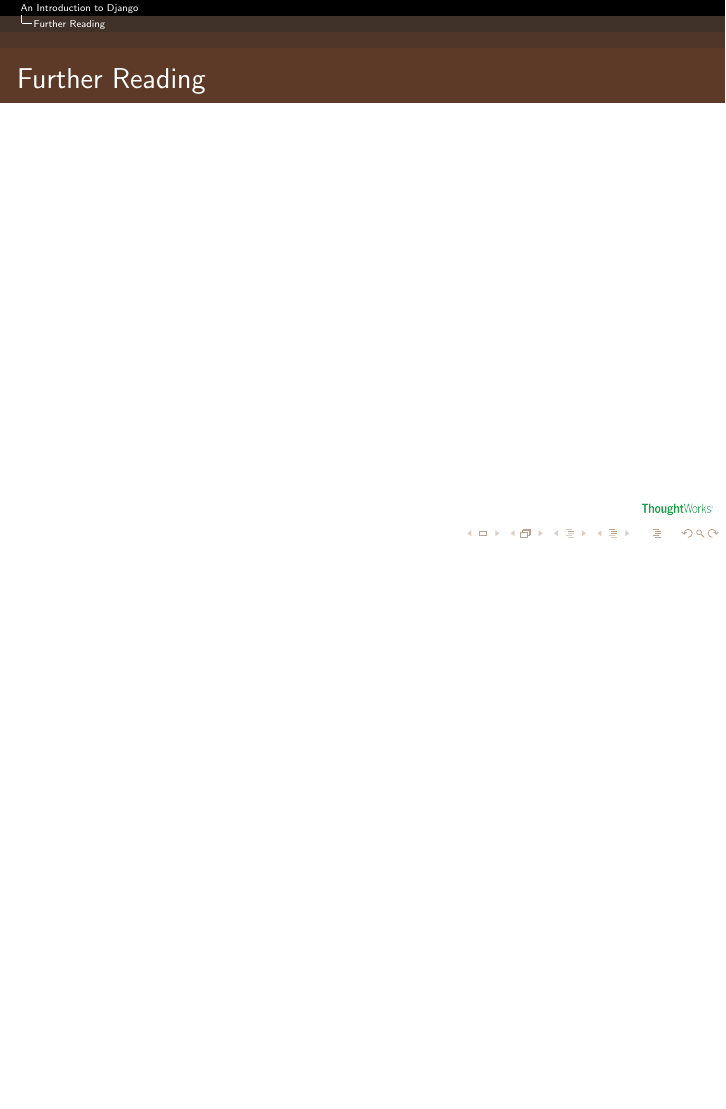
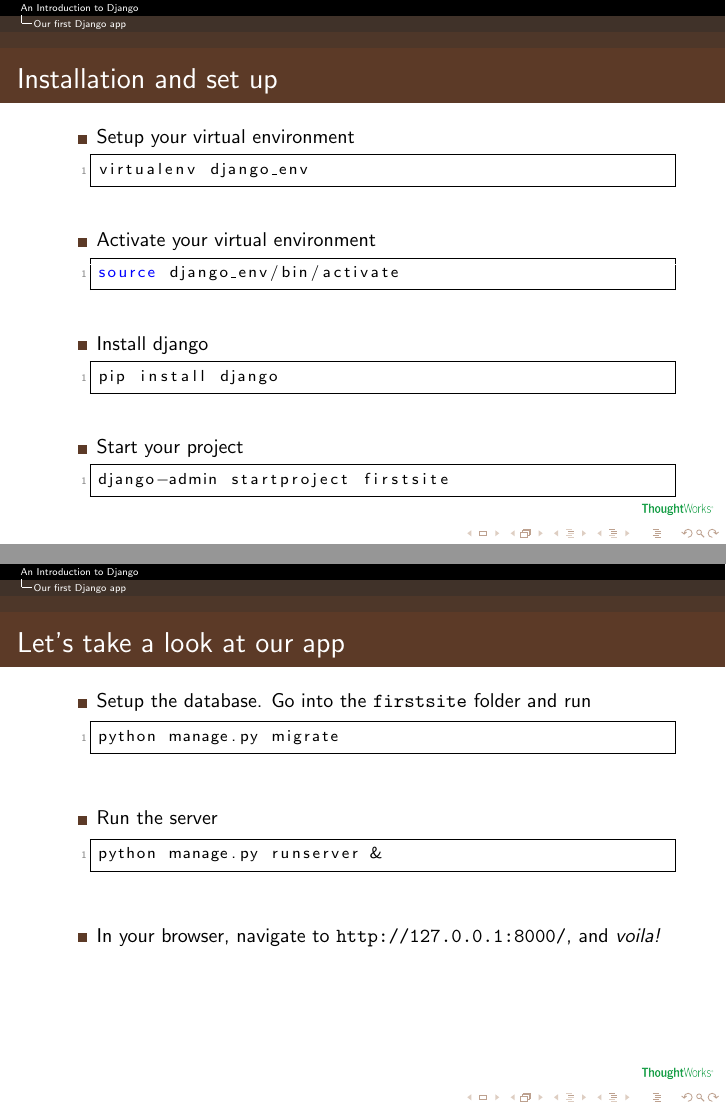
Before and after one commit to wolesolana/AIMS-TZ-Materials, LaTeX slides (Week_Two/IntroToDjango/slides/IntroToDjango.tex): page 13 of 13 before the commit and pages 16 and 19 of 29 after it, the two joined at a grey line, the shorter picture padded with empty space. The pictures show the PDF file Week_Two/IntroToDjango/slides/IntroToDjango.pdf that the author committed with the source.

Commit message:
add steps for crreating a django app

```diff
--- a/Week_Two/IntroToDjango/slides/IntroToDjango.tex
+++ b/Week_Two/IntroToDjango/slides/IntroToDjango.tex
@@ -131,3 +131,24 @@
 \end{columns}
 \end{frame}
 %--------------------------------------------Slide7------------------------------------------------------------------
+\section{Our first Django app}
+\begin{frame}[fragile]
+\frametitle{Installation and set up}
+\begin{itemize}[<+->]
+\item Setup your virtual environment
+\begin{lstlisting}
+virtualenv django_env
+\end{lstlisting}
+\item Activate your virtual environment
+\begin{lstlisting}
+source django_env/bin/activate
+\end{lstlisting}
+\item Install django
+\begin{lstlisting}
+pip install django
+\end{lstlisting}
+\item Start your project
+\begin{lstlisting}
+django-admin startproject firstsite
+\end{lstlisting}
+\end{itemize}
@@ -139 +155,16 @@
 \end{frame}
+%--------------------------------------------Slide8------------------------------------------------------------------
+\begin{frame}[fragile]
+\frametitle{Let's take a look at our app}
+\begin{itemize}[<+->]
+\item Setup the database. Go into the \texttt{firstsite} folder and run
+\begin{lstlisting}
+python manage.py migrate
+\end{lstlisting}
+\item Run the server
+\begin{lstlisting}
+python manage.py runserver &
+\end{lstlisting}
+\item In your browser, navigate to \texttt{http://127.0.0.1:8000/}, and \textit{voila!}
+\end{itemize}
+\end{frame}
@@ -139,0 +194,3 @@
+\begin{frame}[fragile]
+\frametitle{Creating the book model}
+\begin{itemize}[<+->]
@@ -139,0 +200,6 @@
+\begin{lstlisting}
+python manage.py makemigrations my_library
+python manage.py migrate my_library
+\end{lstlisting}
+\item Open the \texttt{my\_library/admin.py} file. Update it with the following content:
+\begin{verbatim}
@@ -139,0 +209,4 @@
+\end{verbatim}
+\item In your browser, visit `\texttt{http://127.0.0.1:8000/admin}'
+\end{itemize}
+\end{frame}
```
Also changed, not shown: Week_Two/IntroToDjango/slides/IntroToDjango.pdf, Week_Two/IntroToDjango/slides/IntroToDjango.tex (59 more changed lines).
